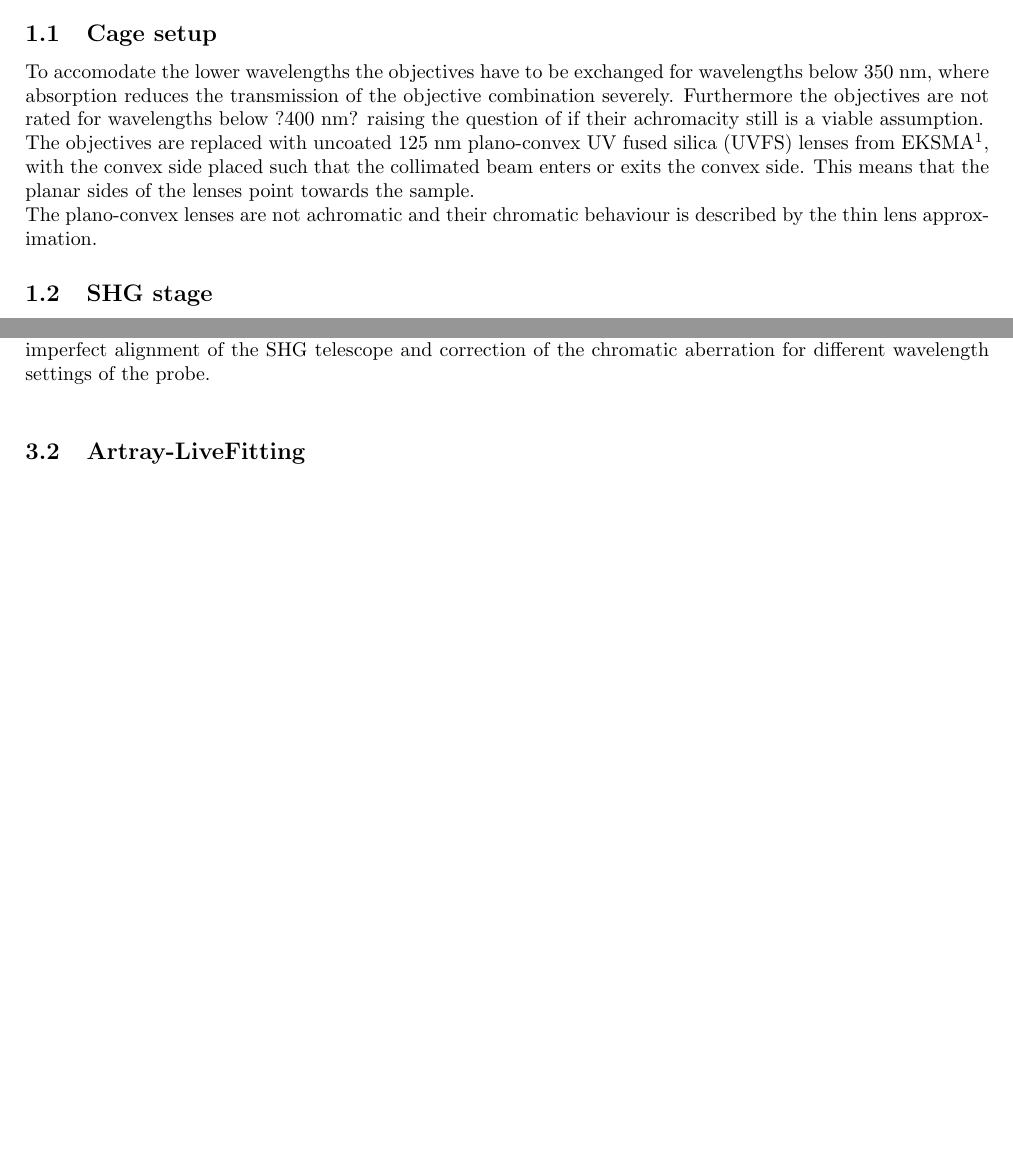
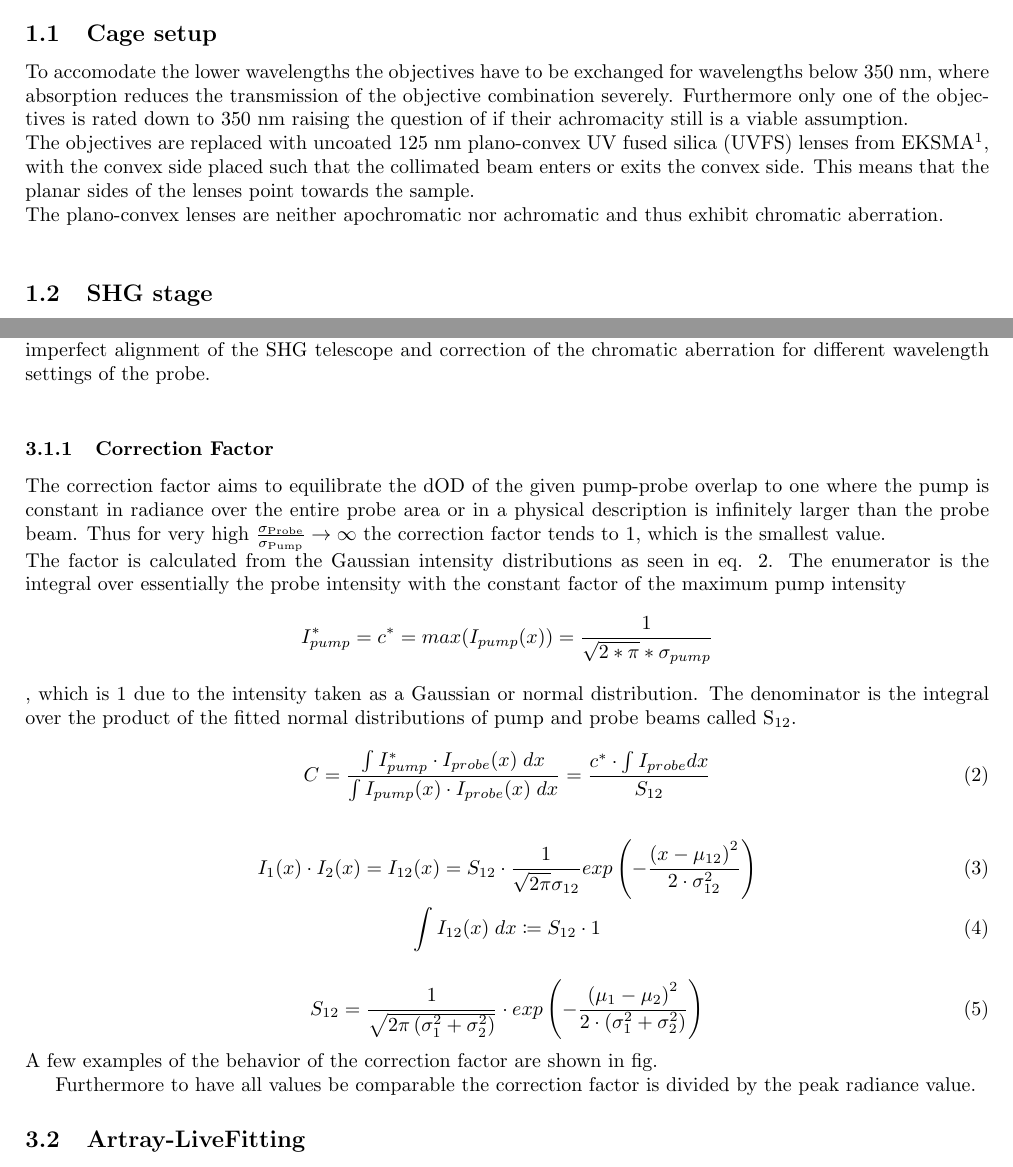
Before and after one commit to MJeindl/MasterProjectAlt, a LaTeX thesis (ThesisJeindl.tex): two parts of pages 1 and 3 of 3, joined at a grey line, cut so that both start at the same text, the shorter picture padded with empty space. Compiled offline with pdfLaTeX.

Commit message:
equations for overlap correction

```diff
--- a/ThesisJeindl.tex
+++ b/ThesisJeindl.tex
@@ -3,6 +3,7 @@
 \usepackage{amsmath}
 \usepackage{amsfonts}
 \usepackage{amssymb}
+\usepackage{mathtools}
 \usepackage{graphicx}
 \usepackage[left=2cm,right=2cm,top=2cm,bottom=2cm]{geometry}
 \begin{document}
@@ -10,9 +11,11 @@
 Part of the experimental objective was to extend the range of the transient absorption microscope (TAM) into the UV range via SHG of the probe NOPA output. With the extension a wavelength range of 250 nm to 940 nm, with a gap between 470 nm and 500 nm, is available for probing the sample.\newline
 To achieve this range a few optics, most notably the achromatic objectives used to image the sample, had to be exchanged for optics non absorbing in the UV.
 \subsection{Cage setup}
-To accomodate the lower wavelengths the objectives have to be exchanged for wavelengths below 350 nm, where absorption reduces the transmission of the objective combination severely. Furthermore the objectives are not rated for wavelengths below ?400 nm? raising the question of if their achromacity still is a viable assumption.\newline
-The objectives are replaced with  uncoated 125 nm plano-convex UV fused silica (UVFS) lenses from EKSMA\footnote{?110-1216E?}, with the convex side placed such that the collimated beam enters or exits the convex side. This means that the planar sides of the lenses point towards the sample.\newline
-The plano-convex lenses are not achromatic and their chromatic behaviour is described by the thin lens approximation.
+To accomodate the lower wavelengths the objectives have to be exchanged for wavelengths below 350 nm, where absorption reduces the transmission of the objective combination severely. Furthermore only one of the objectives is rated down to 350 nm raising the question of if their achromacity still is a viable assumption.\newline
+The objectives are replaced with  uncoated 125 nm plano-convex UV fused silica (UVFS) lenses from EKSMA\footnote{?110-1216E?}, with the convex side placed such that the collimated beam enters or exits the convex side. This means that the planar sides of the lenses point towards the sample.
+\newline
+The plano-convex lenses are neither apochromatic nor achromatic and thus exhibit chromatic aberration.\newline
+
 \subsection{SHG stage}
 \subsubsection{Summary}
 To achieve a stable second harmonic generation (SHG) a telescope was built with two spherical lenses. The front lens is a 85 mm lens in a mount adjustable for horizontal and vertical displacement orthogonal to the beam path and the rear lens is a 75 mm UVFS lens on a linear stage, to provide a degree of freedom for the focus of the probe beam, which is necessary to account for the achromacity of the extended setup.
@@ -46,6 +49,32 @@ This is emphasized especially by plotting the wavelength dependence of the focal
 Opposed to the old setup, where the achromatic objectives guaranteed relatively consistent overlap of pump and probe, the UV setup has the need to correct the variation between the single measurements, since the diffraction of the dispersive elements in the probe path varies strongly in the UV range and any compensation via the telescope will be imperfect.\newline
 Relevant for this are the beam size of the probe as well as the overlap of the pump and the probe beam in the sample. Variations in those parameters are induced by change of the beamshape due to SHG generation, imperfect alignment of the SHG telescope and correction of the chromatic aberration for different wavelength settings of the probe.\newline
 
+\subsubsection{Correction Factor}
+The correction factor aims to equilibrate the dOD of the given pump-probe overlap to one where the pump is constant in radiance over the entire probe area or in a physical description is infinitely larger than the probe beam.
+Thus for very high $\mathrm{\frac{\sigma_{Probe}}{\sigma_{Pump}} \rightarrow \infty}$ the correction factor tends to 1, which is the smallest value.\\
+The factor is calculated from the Gaussian intensity distributions as seen in eq. \ref{CorrFactorGaussians}. The enumerator is the integral over essentially the probe intensity with the constant factor of the maximum pump intensity
+\begin{equation*}
+I_{pump}^* = c^* = max(I_{pump}(x)) = \frac{1}{\sqrt{2*\pi}*\sigma_{pump}}
+\end{equation*}, which is 1 due to the intensity taken as a Gaussian or normal distribution. The denominator is the integral over the product of the fitted normal distributions of pump and probe beams called $\mathrm{S_{12}}$.
+
+\begin{equation}\label{CorrFactorGaussians}
+C = \dfrac{\int I_{pump}^*\cdot I_{probe}(x) \;dx}{\int I_{pump}(x)\cdot I_{probe}(x) \; dx} = \dfrac{c^*\cdot \int I_{probe} dx}{S_{12}}
+\end{equation}
+
+\begin{gather}
+I_1(x)\cdot I_2(x) = I_{12}(x) = S_{12}\cdot \frac{1}{\sqrt{2\pi}\sigma_{12}} exp\left(-\frac{\left(x-\mu_{12}\right)^2}{2\cdot\sigma_{12}^2}\right)\\
+\int I_{12}(x)\; dx \coloneqq S_{12} \cdot 1
+\end{gather}
+
+
+
+\begin{equation}
+S_{12} = \dfrac{1}{\sqrt{2\pi\left(\sigma_1^2+\sigma_2^2\right)}}\cdot exp\left(-\dfrac{\left(\mu_1 - \mu_2\right)^2}{2\cdot \left(\sigma_1^2+\sigma_2^2\right)}\right)
+\end{equation}
+A few examples of the behavior of the correction factor are shown in fig.
+
+Furthermore to have all values be comparable the correction factor is divided by the peak radiance value.
+
 
 \subsection{Artray-LiveFitting}
 As the Artray $\mathrm{ARTCAM-092UV-WOM}$ could not be interfaced with matlab using the webcam library a C\# program was created based on the manufacturers example program.
```
Also changed, not shown: ThesisJeindl.tex (2 more changed lines).
